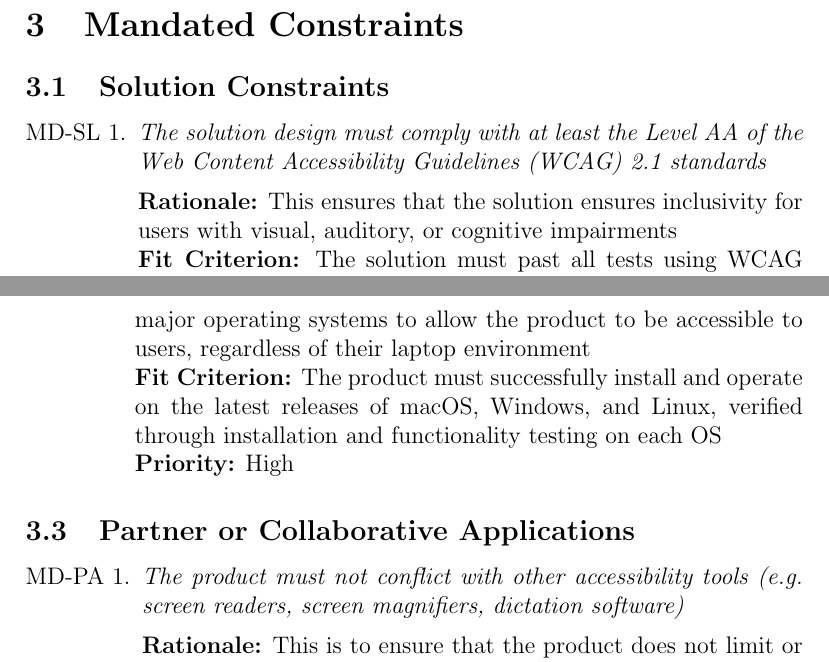
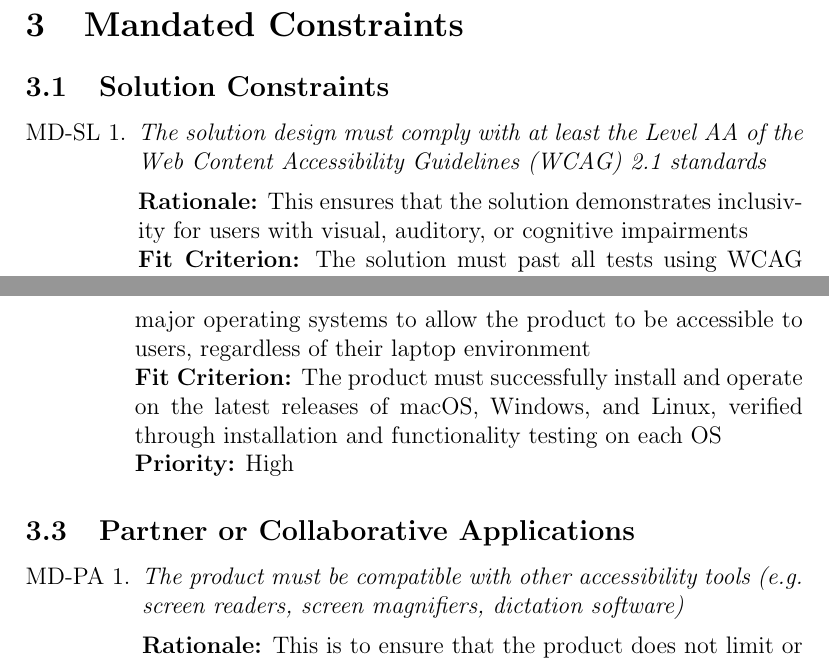
Before and after one commit to 4G06-CAPSTONE-2025/Reading4All, a LaTeX document (docs/SRS-Volere/SRS.tex): two parts of pages 11 and 12 of 50, joined at a grey line, cut so that both start at the same text. Compiled offline with pdfLaTeX.

Commit message:
slight edits

```diff
--- a/docs/SRS-Volere/SRS.tex
+++ b/docs/SRS-Volere/SRS.tex
@@ -154,7 +154,6 @@ Relevant Standards and Reference Documents:
 \subsection{Solution Constraints}
 \begin{enumerate}[label=MD-SL \arabic*., wide=0pt, leftmargin=*]
   \item \emph{The solution design must comply with at least the Level AA of the Web Content Accessibility Guidelines (WCAG) 2.1 standards}\\[2mm]
-    {\bf Rationale:} This ensures that the solution ensures inclusivity for users with visual, auditory, or cognitive impairments\\
+    {\bf Rationale:} This ensures that the solution demonstrates inclusivity for users with visual, auditory, or cognitive impairments\\
     {\bf Fit Criterion:} The solution must past all tests using WCAG automated testing tools and manual tests.\\
     {\bf Priority:} High
-\end{enumerate}
@@ -187,7 +183,7 @@ Relevant Standards and Reference Documents:
 \end{enumerate}
 \subsection{Partner or Collaborative Applications}
 \begin{enumerate}[label=MD-PA \arabic*., wide=0pt, leftmargin=*]
-  \item \emph{The product must not conflict with other accessibility tools (e.g. screen readers, screen magnifiers, dictation software)}\\[2mm]
+  \item \emph{The product must be compatible with other accessibility tools (e.g. screen readers, screen magnifiers, dictation software)}\\[2mm]
     {\bf Rationale:} This is to ensure that the product does not limit or intefere with other accessibility tools that
     meets the users' needs \\
     {\bf Fit Criterion:} The product must operate simultaneously with at least one other accessibility tool,
```
Also changed, not shown: docs/SRS-Volere/SRS.tex (5 more changed lines).
